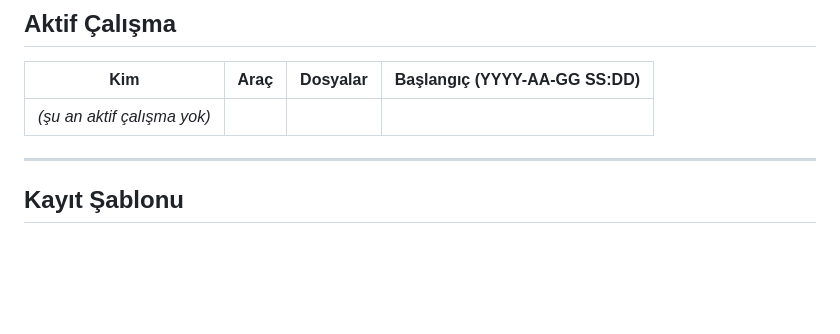
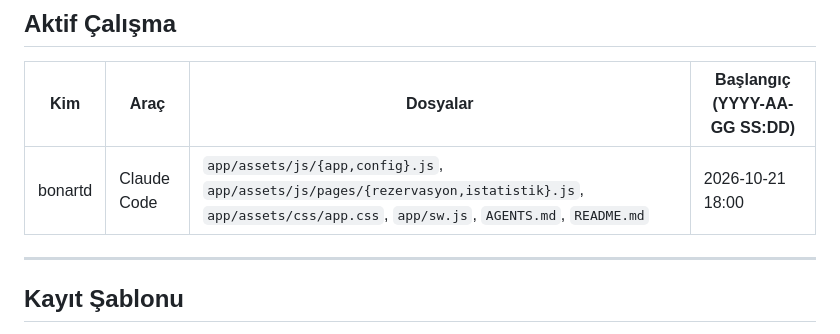
Before and after one commit to bonartd/OCinfo, a Markdown page: TEAM_STATUS.md, the part around the change. Drawn GitHub-style; blank space fills up the shorter version.

Commit message:
TEAM_STATUS: bonartd çalışmaya başladı (telefon uyumu)

```diff
--- a/TEAM_STATUS.md
+++ b/TEAM_STATUS.md
@@ -14,7 +14,7 @@
 
 | Kim | Araç | Dosyalar | Başlangıç (YYYY-AA-GG SS:DD) |
 |-----|------|----------|------------------------------|
-| _(şu an aktif çalışma yok)_ | | | |
+| bonartd | Claude Code | `app/assets/js/{app,config}.js`, `app/assets/js/pages/{rezervasyon,istatistik}.js`, `app/assets/css/app.css`, `app/sw.js`, `AGENTS.md`, `README.md` | 2026-10-21 18:00 |
 
 ---
 
```
